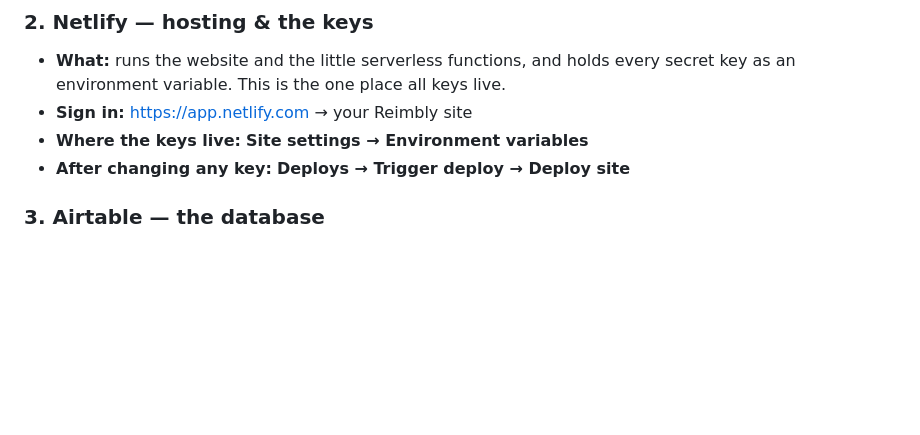
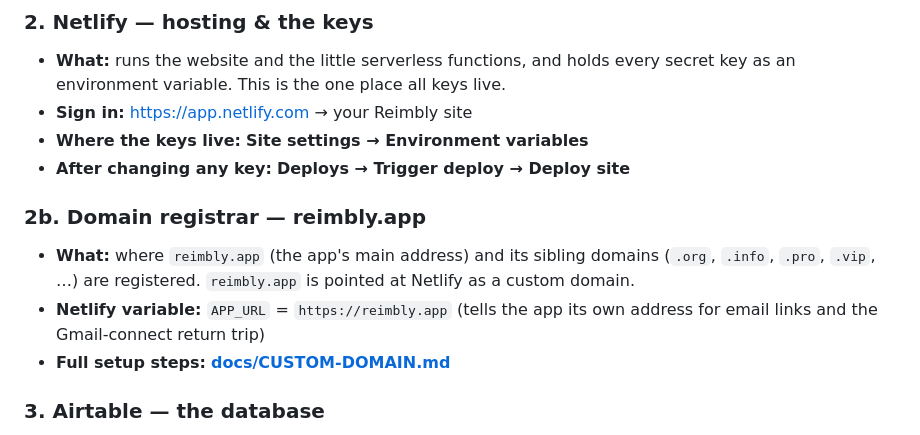
Before and after one commit to Melnwood/Reimbly, a Markdown page: docs/EXTERNAL-SERVICES.md, the part around the change. Drawn GitHub-style; blank space fills up the shorter version.

```diff
--- a/docs/EXTERNAL-SERVICES.md
+++ b/docs/EXTERNAL-SERVICES.md
@@ -24,6 +24,14 @@ live in Netlify's environment variables, kept secret and out of the code.
 - **Sign in:** https://app.netlify.com → your Reimbly site
 - **Where the keys live:** **Site settings → Environment variables**
 - **After changing any key:** **Deploys → Trigger deploy → Deploy site**
+
+### 2b. Domain registrar — reimbly.app
+- **What:** where `reimbly.app` (the app's main address) and its sibling domains
+  (`.org`, `.info`, `.pro`, `.vip`, …) are registered. `reimbly.app` is pointed at
+  Netlify as a custom domain.
+- **Netlify variable:** `APP_URL` = `https://reimbly.app` (tells the app its own
+  address for email links and the Gmail-connect return trip)
+- **Full setup steps:** **[docs/CUSTOM-DOMAIN.md](CUSTOM-DOMAIN.md)**
 
 ### 3. Airtable — the database
 - **What:** where all the expense data actually lives (the **JV Expenses** base).
```
Also changed, not shown: docs/CUSTOM-DOMAIN.md (added, +72 -0 lines), docs/GOOGLE-CLOUD.md (+3 -2 lines).
